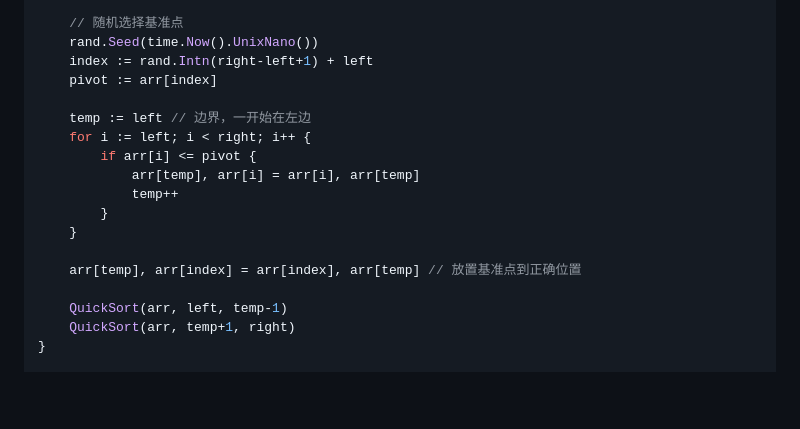
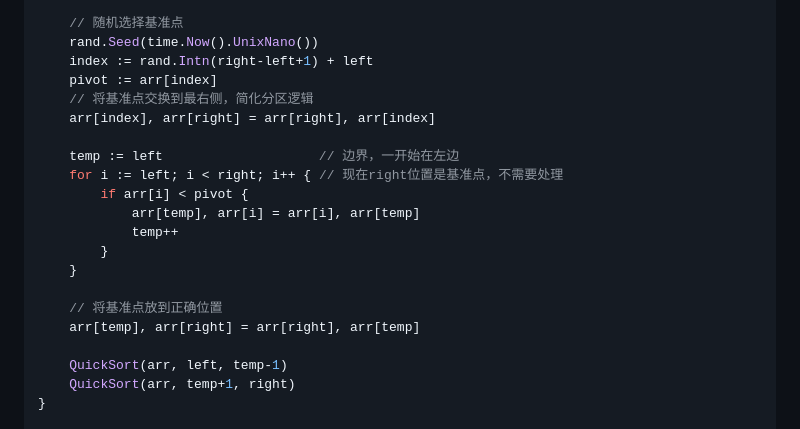
Before and after one commit to HCH1212/h_blog, a Markdown page: content/022.md, the part around the change printed below. GitHub-like rendering; blank space fills up the shorter version.

Commit message:
Update content

```diff
--- a/content/022.md
+++ b/content/022.md
@@ -241,16 +241,19 @@ func QuickSort(arr []int, left, right int) {
 	rand.Seed(time.Now().UnixNano())
 	index := rand.Intn(right-left+1) + left
 	pivot := arr[index]
+	// 将基准点交换到最右侧，简化分区逻辑
+	arr[index], arr[right] = arr[right], arr[index]
 
-	temp := left // 边界，一开始在左边
-	for i := left; i < right; i++ {
-		if arr[i] <= pivot {
+	temp := left                    // 边界，一开始在左边
+	for i := left; i < right; i++ { // 现在right位置是基准点，不需要处理
+		if arr[i] < pivot {
 			arr[temp], arr[i] = arr[i], arr[temp]
 			temp++
 		}
 	}
 
-	arr[temp], arr[index] = arr[index], arr[temp] // 放置基准点到正确位置
+	// 将基准点放到正确位置
+	arr[temp], arr[right] = arr[right], arr[temp]
 
 	QuickSort(arr, left, temp-1)
 	QuickSort(arr, temp+1, right)
```
Also changed, not shown: other parts of content/022.md (+4 -4 lines).
